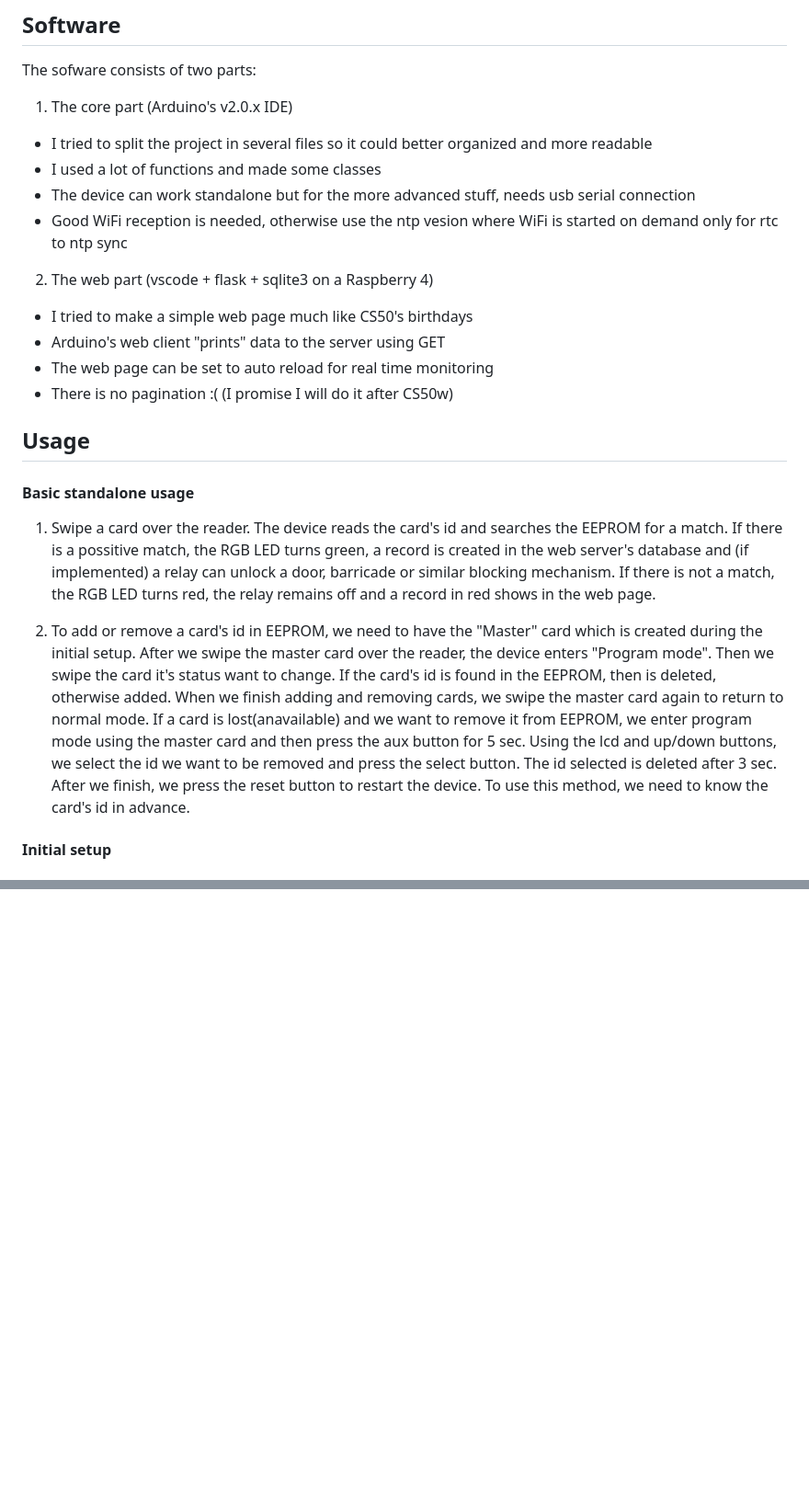
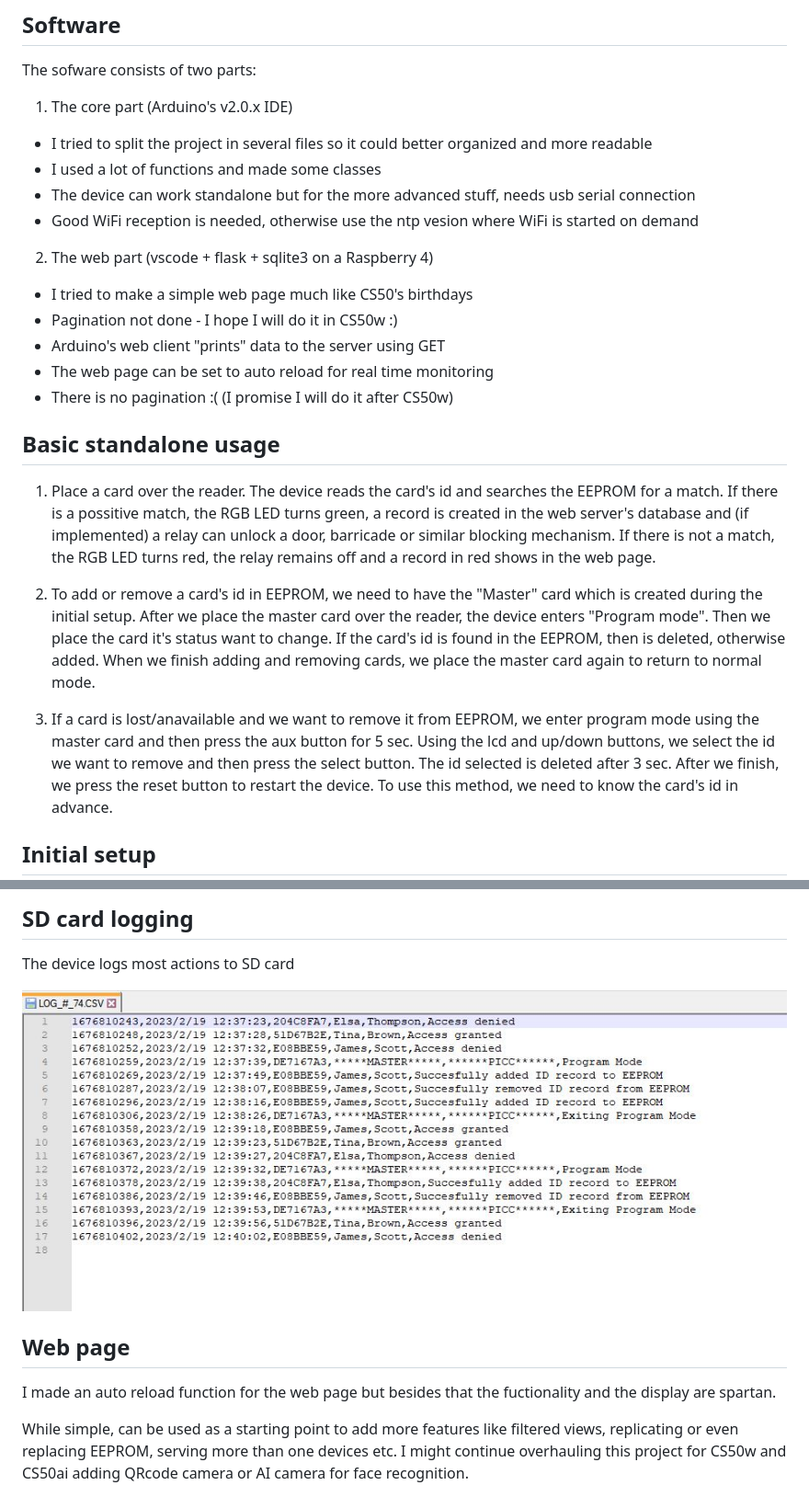
Before and after one commit to ztakis/AccessLogger, a Markdown page: README.md, 2 parts joined by grey strips. Shown at 92% size. Rendered like a GitHub page; blank space fills up the shorter version.

```diff
--- a/README.md
+++ b/README.md
@@ -42,31 +46,31 @@ The sofware consists of two parts:
 - I tried to split the project in several files so it could better organized and more readable
 - I used a lot of functions and made some classes
 - The device can work standalone but for the more advanced stuff, needs usb serial connection
-- Good WiFi reception is needed, otherwise use the ntp vesion where WiFi is started on demand only for rtc to ntp sync
+- Good WiFi reception is needed, otherwise use the ntp vesion where WiFi is started on demand
 
 2. The web part (vscode + flask + sqlite3 on a Raspberry 4)
 - I tried to make a simple web page much like CS50's birthdays
+- Pagination not done - I hope I will do it in CS50w :)
 - Arduino's web client "prints" data to the server using GET
 - The web page can be set to auto reload for real time monitoring
 - There is no pagination :( (I promise I will do it after CS50w)
 
-## Usage
+## Basic standalone usage
 
-#### Basic standalone usage
-
-1. Swipe a card over the reader. The device reads the card's id and searches the EEPROM for a match.
+1. Place a card over the reader. The device reads the card's id and searches the EEPROM for a match.
 If there is a possitive match, the RGB LED turns green, a record is created in the web server's database
 and (if implemented) a relay can unlock a door, barricade or similar blocking mechanism. If there is not
 a match, the RGB LED turns red, the relay remains off and a record in red shows in the web page.
 
 2. To add or remove a card's id in EEPROM, we need to have the "Master" card which is created during the initial setup.
-After we swipe the master card over the reader, the device enters "Program mode". Then we swipe the card it's status
+After we place the master card over the reader, the device enters "Program mode". Then we place the card it's status
 want to change. If the card's id is found in the EEPROM, then is deleted, otherwise added. When we finish adding and removing
-cards, we swipe the master card again to return to normal mode.
-If a card is lost(anavailable) and we want to remove it from EEPROM, we enter program mode using the master card and then
-press the aux button for 5 sec. Using the lcd and up/down buttons, we select the id we want to be removed and press the select
+cards, we place the master card again to return to normal mode.
+
+3. If a card is lost/anavailable and we want to remove it from EEPROM, we enter program mode using the master card and then
+press the aux button for 5 sec. Using the lcd and up/down buttons, we select the id we want to remove and then press the select
 button. The id selected is deleted after 3 sec. After we finish, we press the reset button to restart the device.
 To use this method, we need to know the card's id in advance.
 
-#### Initial setup
+## Initial setup
 
@@ -81,0 +115,15 @@ The device is now ready for use.
+## SD card logging
+
+The device logs most actions to SD card<br>
+
+![log](media/log.jpg)
+
+## Web page
+
+I made an auto reload function for the web page but besides that
+the fuctionality and the display are spartan.
+
+While simple, can be used as a starting point to add more features like
+filtered views, replicating or even replacing EEPROM, serving more than one devices etc.
+I might continue overhauling this project for CS50w and CS50ai adding QRcode camera or
+AI camera for face recognition.
```
Also changed, not shown: other parts of README.md (+43 -10 lines).
